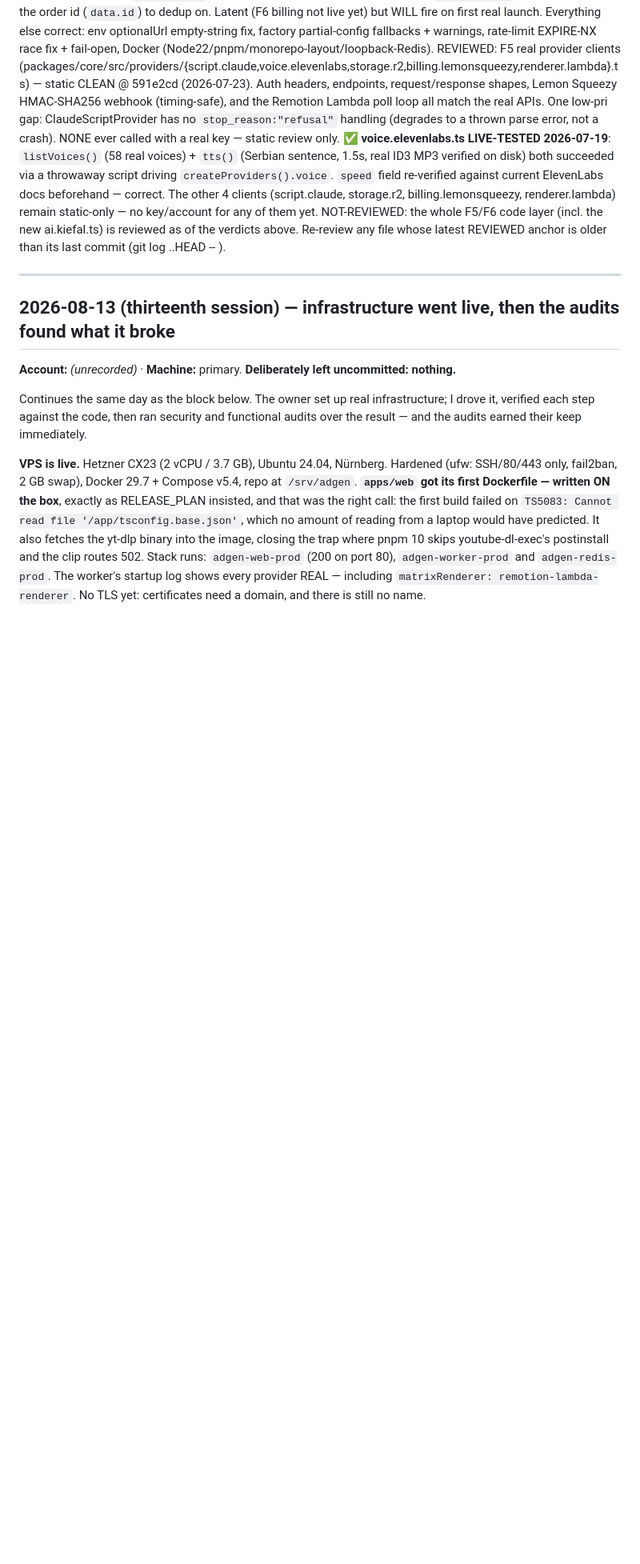
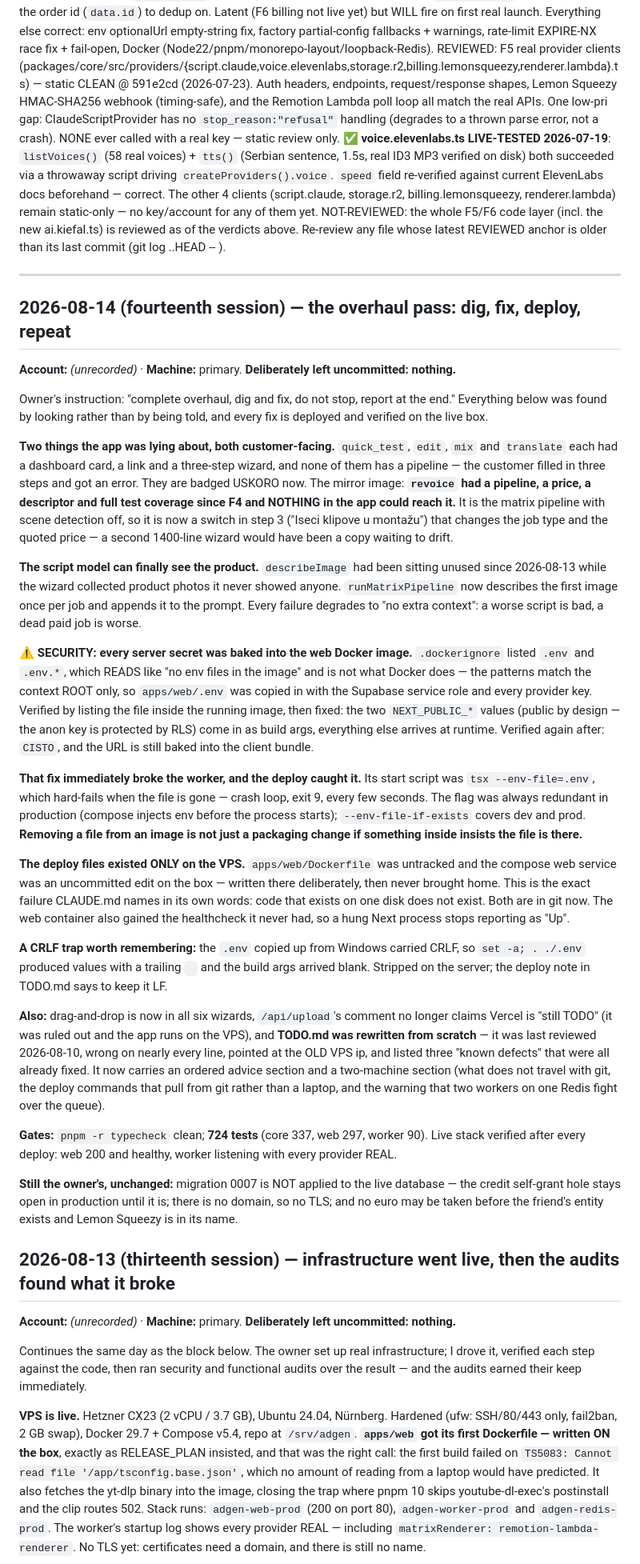
Before and after one commit to stewakg/SaaSUGC, a Markdown page: SESSION_LOG.md, the part around the change. Shown at 80% size. Drawn GitHub-style; blank space fills up the shorter version.

Commit message:
docs: record the overhaul pass — what digging found, and what fixing it broke
Fourteenth-session block. The honest shape of the day: two audits and a sweep
found four defects nobody reported (four tools advertised that cannot run, one
finished tool nothing could reach, every server secret inside the web image, and
the deploy files existing only on the VPS) — and fixing the image one
immediately crash-looped the worker, which the deploy caught within a minute.

Two patterns recorded because they will recur: .dockerignore patterns are not
recursive and read as if they were; and removing a file from an image is not
just a packaging change when something inside insists the file is there.

Co-Authored-By: Claude Opus 4.8 <noreply@anthropic.com>

```diff
--- a/SESSION_LOG.md
+++ b/SESSION_LOG.md
@@ -49,6 +49,65 @@ REVIEWED: F5 real provider clients (packages/core/src/providers/{script.claude,v
 NOT-REVIEWED: the whole F5/F6 code layer (incl. the new ai.kiefal.ts) is reviewed as of the verdicts above. Re-review any file whose latest REVIEWED anchor is older than its last commit (git log <anchor>..HEAD -- <path>).
 
 ---
+
+## 2026-08-14 (fourteenth session) — the overhaul pass: dig, fix, deploy, repeat
+**Account:** _(unrecorded)_ · **Machine:** primary. **Deliberately left uncommitted: nothing.**
+
+Owner's instruction: "complete overhaul, dig and fix, do not stop, report at the end." Everything
+below was found by looking rather than by being told, and every fix is deployed and verified on the
+live box.
+
+**Two things the app was lying about, both customer-facing.**
+`quick_test`, `edit`, `mix` and `translate` each had a dashboard card, a link and a three-step
+wizard, and none of them has a pipeline — the customer filled in three steps and got an error. They
+are badged USKORO now. The mirror image: **`revoice` had a pipeline, a price, a descriptor and full
+test coverage since F4 and NOTHING in the app could reach it.** It is the matrix pipeline with
+scene detection off, so it is now a switch in step 3 ("Iseci klipove u montažu") that changes the
+job type and the quoted price — a second 1400-line wizard would have been a copy waiting to drift.
+
+**The script model can finally see the product.** `describeImage` had been sitting unused since
+2026-08-13 while the wizard collected product photos it never showed anyone. `runMatrixPipeline`
+now describes the first image once per job and appends it to the prompt. Every failure degrades to
+"no extra context": a worse script is bad, a dead paid job is worse.
+
+**⚠️ SECURITY: every server secret was baked into the web Docker image.** `.dockerignore` listed
+`.env` and `.env.*`, which READS like "no env files in the image" and is not what Docker does —
+the patterns match the context ROOT only, so `apps/web/.env` was copied in with the Supabase
+service role and every provider key. Verified by listing the file inside the running image, then
+fixed: the two `NEXT_PUBLIC_*` values (public by design — the anon key is protected by RLS) come in
+as build args, everything else arrives at runtime. Verified again after: `CISTO`, and the URL is
+still baked into the client bundle.
+
+**That fix immediately broke the worker, and the deploy caught it.** Its start script was
+`tsx --env-file=.env`, which hard-fails when the file is gone — crash loop, exit 9, every few
+seconds. The flag was always redundant in production (compose injects env before the process
+starts); `--env-file-if-exists` covers dev and prod. **Removing a file from an image is not just a
+packaging change if something inside insists the file is there.**
+
+**The deploy files existed ONLY on the VPS.** `apps/web/Dockerfile` was untracked and the compose
+web service was an uncommitted edit on the box — written there deliberately, then never brought
+home. This is the exact failure CLAUDE.md names in its own words: code that exists on one disk does
+not exist. Both are in git now. The web container also gained the healthcheck it never had, so a
+hung Next process stops reporting as "Up".
+
+**A CRLF trap worth remembering:** the `.env` copied up from Windows carried CRLF, so
+`set -a; . ./.env` produced values with a trailing `
+` and the build args arrived blank. Stripped
+on the server; the deploy note in TODO.md says to keep it LF.
+
+**Also:** drag-and-drop is now in all six wizards, `/api/upload`'s comment no longer claims Vercel
+is "still TODO" (it was ruled out and the app runs on the VPS), and **TODO.md was rewritten from
+scratch** — it was last reviewed 2026-08-10, wrong on nearly every line, pointed at the OLD VPS ip,
+and listed three "known defects" that were all already fixed. It now carries an ordered advice
+section and a two-machine section (what does not travel with git, the deploy commands that pull
+from git rather than a laptop, and the warning that two workers on one Redis fight over the queue).
+
+**Gates:** `pnpm -r typecheck` clean; **724 tests** (core 337, web 297, worker 90). Live stack
+verified after every deploy: web 200 and healthy, worker listening with every provider REAL.
+
+**Still the owner's, unchanged:** migration 0007 is NOT applied to the live database — the credit
+self-grant hole stays open in production until it is; there is no domain, so no TLS; and no euro
+may be taken before the friend's entity exists and Lemon Squeezy is in its name.
 
 ## 2026-08-13 (thirteenth session) — infrastructure went live, then the audits found what it broke
 **Account:** _(unrecorded)_ · **Machine:** primary. **Deliberately left uncommitted: nothing.**
```
